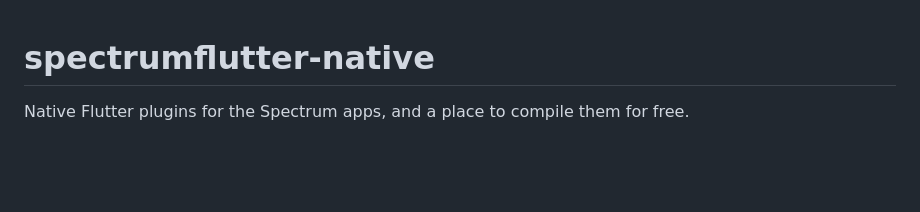
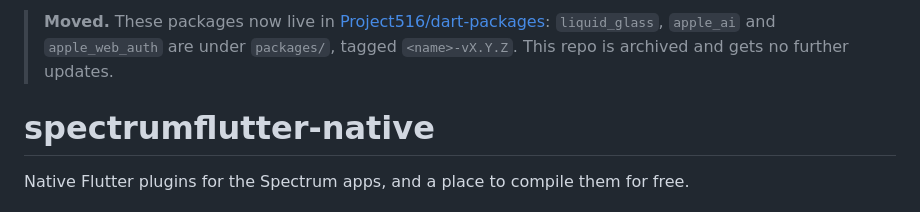
Before and after one commit to Project516/spectrumflutter-native, a Markdown page: README.md, the part around the change. Drawn GitHub-style; blank space fills up the shorter version.

Commit message:
Point to the new home in dart-packages

```diff
--- a/README.md
+++ b/README.md
@@ -1,3 +1,5 @@
+> **Moved.** These packages now live in [Project516/dart-packages](https://github.com/Project516/dart-packages): `liquid_glass`, `apple_ai` and `apple_web_auth` are under `packages/`, tagged `<name>-vX.Y.Z`. This repo is archived and gets no further updates.
+
 # spectrumflutter-native
 
 Native Flutter plugins for the Spectrum apps, and a place to compile them for
```
